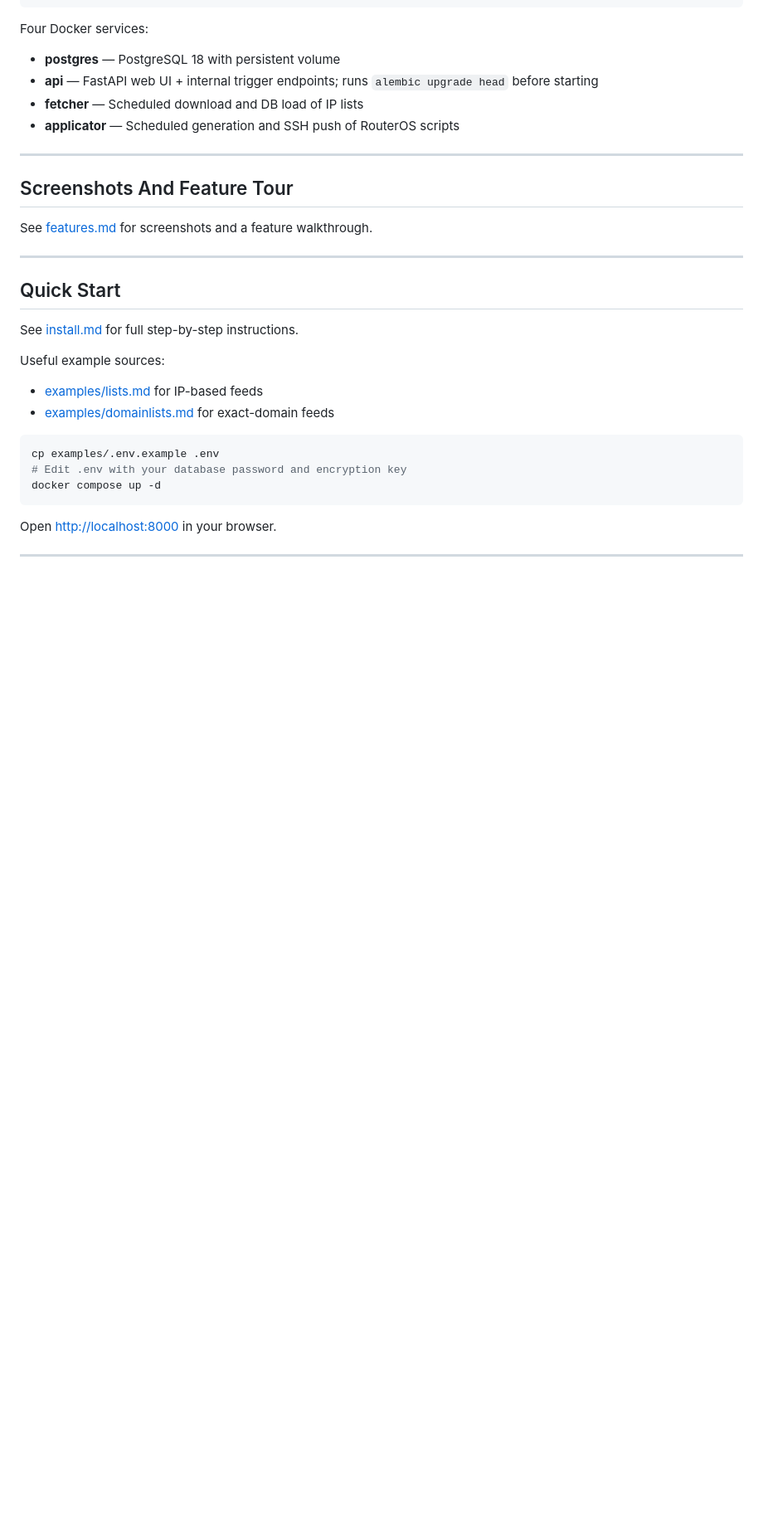
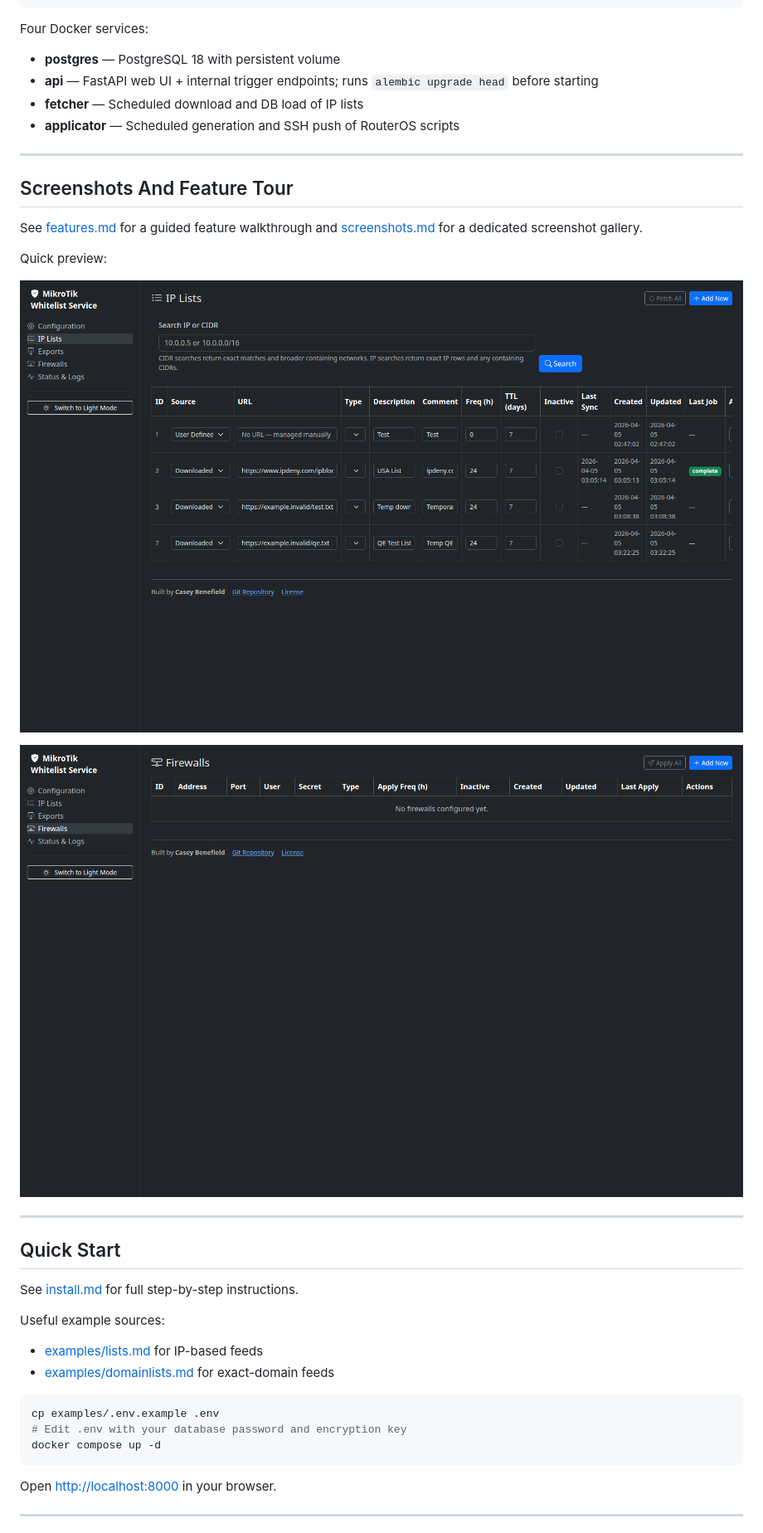
Before and after one commit to nz2o/Mikrotik-Whitelist-Service, a Markdown page: readme.md, the part around one of its changes. Shown at 83% size. Rendered like a GitHub page; blank space fills up the shorter version.

```diff
--- a/readme.md
+++ b/readme.md
@@ -58,7 +67,13 @@ Four Docker services:
 
 ## Screenshots And Feature Tour
 
-See [features.md](features.md) for screenshots and a feature walkthrough.
+See [features.md](features.md) for a guided feature walkthrough and [screenshots.md](screenshots.md) for a dedicated screenshot gallery.
+
+Quick preview:
+
+![IP Lists Management](resources/screenshots/iplists.png)
+
+![Firewall Definitions](resources/screenshots/firewalls.png)
 
 ---
 
```
Also changed, not shown: other parts of readme.md (+9 -0 lines), screenshots.md (added, +47 -0 lines).
